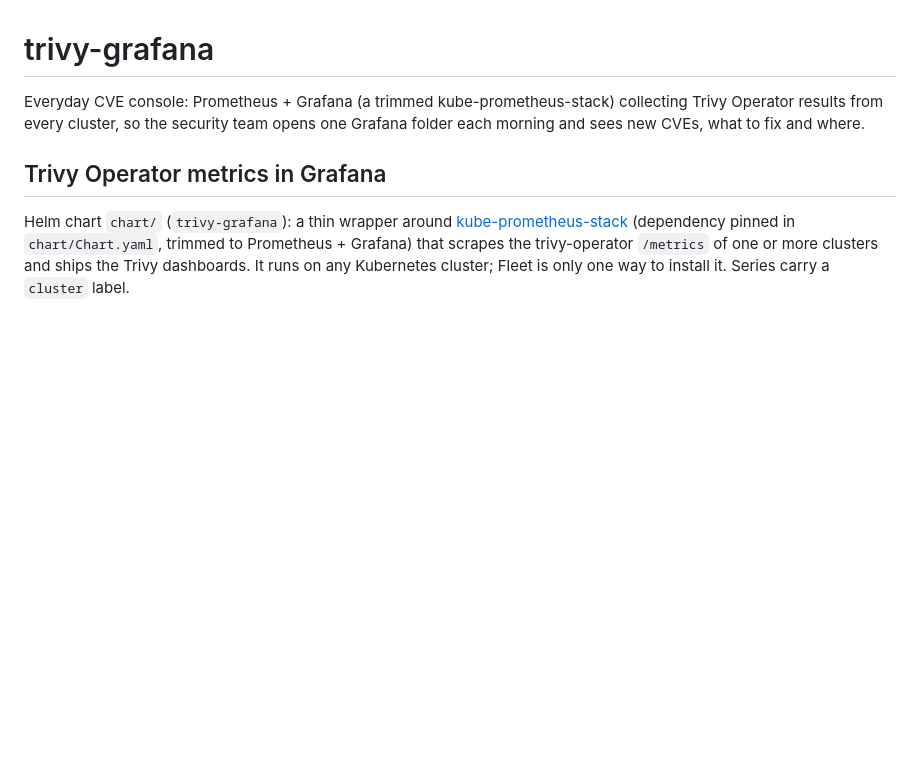
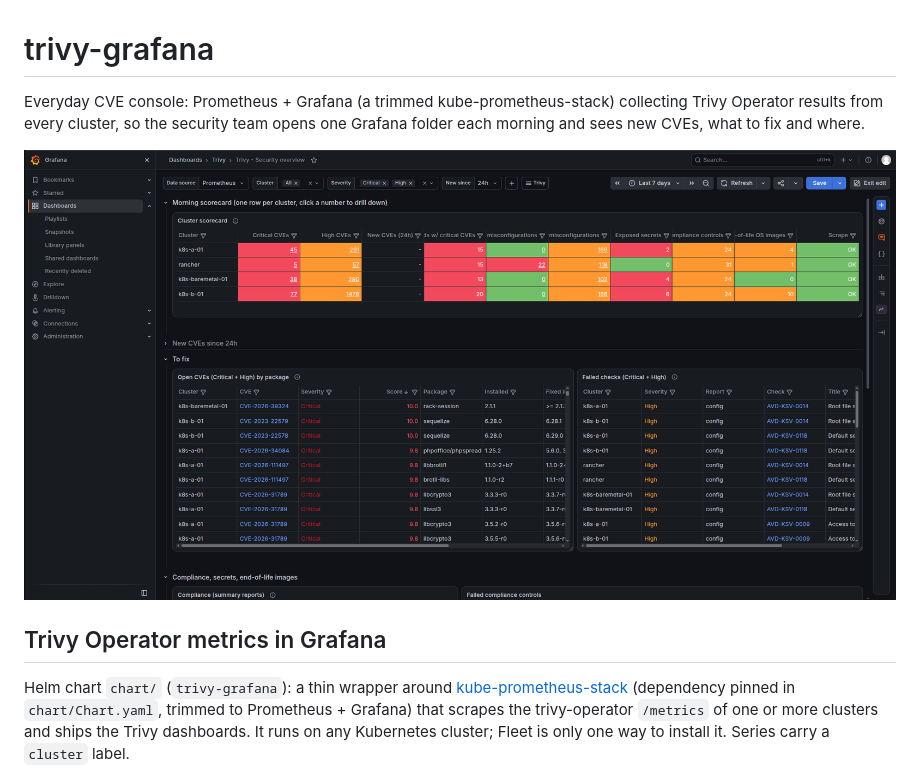
Before and after one commit to francesco-z/trivy-grafana, a Markdown page: README.md, the part around the change. GitHub-like rendering; pictures changed too: images/Trivy-Security_overview.png (added); blank space fills up the shorter version.

Commit message:
image dashboard

```diff
--- a/README.md
+++ b/README.md
@@ -1,6 +1,8 @@
 # trivy-grafana
 
 Everyday CVE console: Prometheus + Grafana (a trimmed kube-prometheus-stack) collecting Trivy Operator results from every cluster, so the security team opens one Grafana folder each morning and sees new CVEs, what to fix and where.
+
+![Security overview morning Dashboard](images/Trivy-Security_overview.png)
 
 ## Trivy Operator metrics in Grafana
 
```
